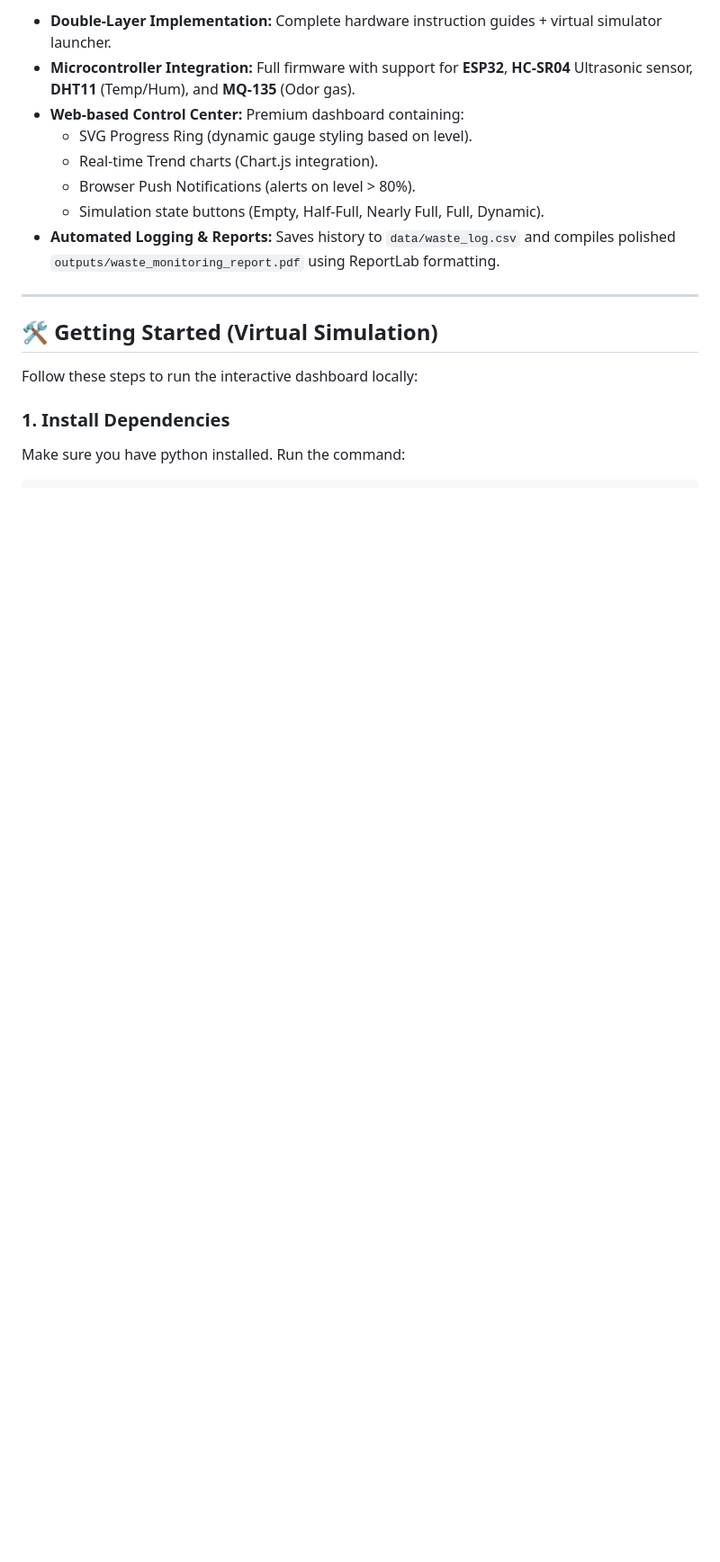
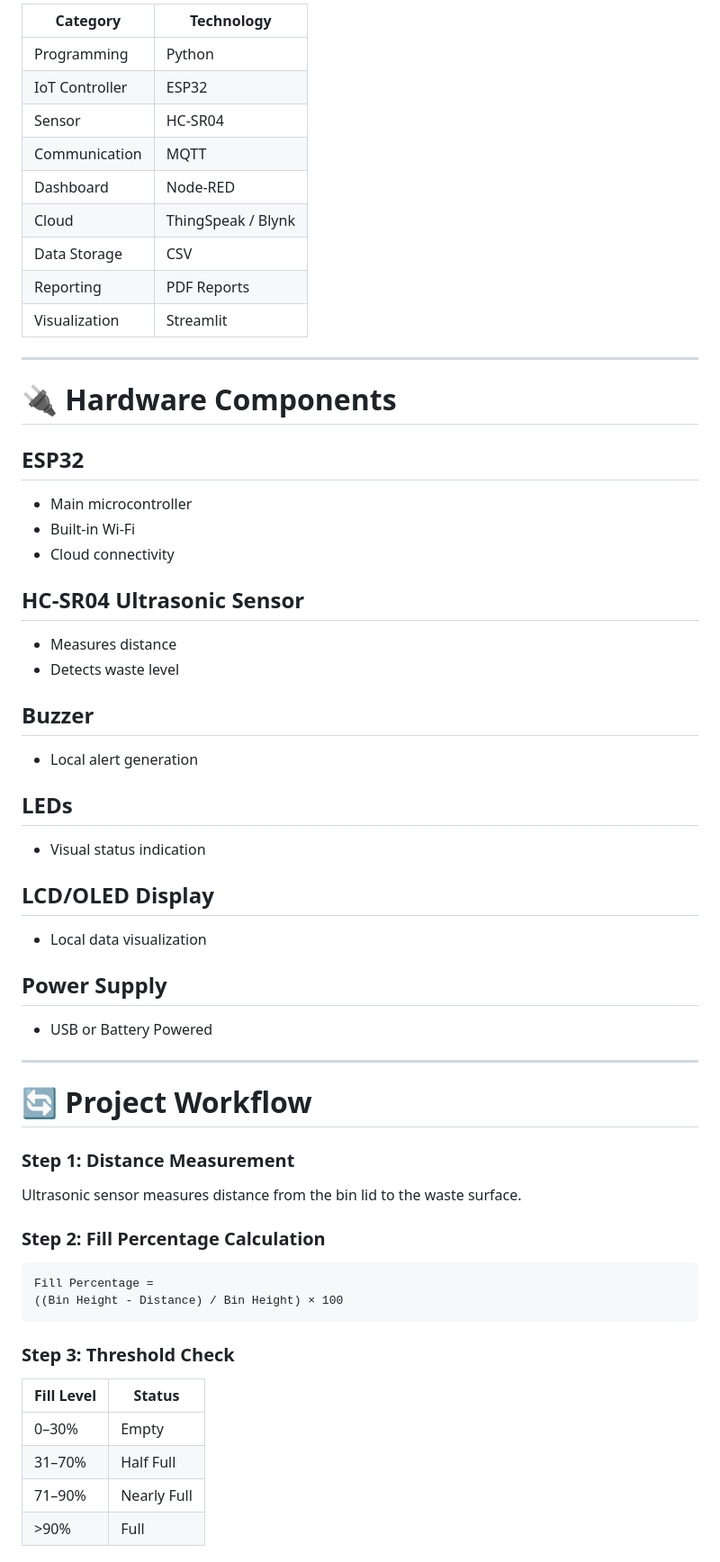
Before and after one commit to PrarthanaPanikar/Smart-Waste-Management-Bin-Level-Detection-System, a Markdown page: README.md, the part around one of its changes. Shown at 90% size. Drawn GitHub-style; blank space fills up the shorter version.

````diff
--- a/README.md
+++ b/README.md
@@ -37,18 +158,68 @@ Smart-Waste-Management-Bin-Level-Detection-System/
 
-- **Double-Layer Implementation:** Complete hardware instruction guides + virtual simulator launcher.
-- **Microcontroller Integration:** Full firmware with support for **ESP32**, **HC-SR04** Ultrasonic sensor, **DHT11** (Temp/Hum), and **MQ-135** (Odor gas).
-- **Web-based Control Center:** Premium dashboard containing:
-  - SVG Progress Ring (dynamic gauge styling based on level).
-  - Real-time Trend charts (Chart.js integration).
-  - Browser Push Notifications (alerts on level > 80%).
-  - Simulation state buttons (Empty, Half-Full, Nearly Full, Full, Dynamic).
-- **Automated Logging & Reports:** Saves history to `data/waste_log.csv` and compiles polished `outputs/waste_monitoring_report.pdf` using ReportLab formatting.
+| Category | Technology |
+|-----------|-----------|
+| Programming | Python |
+| IoT Controller | ESP32 |
+| Sensor | HC-SR04 |
+| Communication | MQTT |
+| Dashboard | Node-RED |
+| Cloud | ThingSpeak / Blynk |
+| Data Storage | CSV |
+| Reporting | PDF Reports |
+| Visualization | Streamlit |
 
 ---
 
-## 🛠️ Getting Started (Virtual Simulation)
+# 🔌 Hardware Components
 
-Follow these steps to run the interactive dashboard locally:
+## ESP32
 
-### 1. Install Dependencies
-Make sure you have python installed. Run the command:
+- Main microcontroller
+- Built-in Wi-Fi
+- Cloud connectivity
+
+## HC-SR04 Ultrasonic Sensor
+
+- Measures distance
+- Detects waste level
+
+## Buzzer
+
+- Local alert generation
+
+## LEDs
+
+- Visual status indication
+
+## LCD/OLED Display
+
+- Local data visualization
+
+## Power Supply
+
+- USB or Battery Powered
+
+---
+
+# 🔄 Project Workflow
+
+### Step 1: Distance Measurement
+
+Ultrasonic sensor measures distance from the bin lid to the waste surface.
+
+### Step 2: Fill Percentage Calculation
+
+```text
+Fill Percentage =
+((Bin Height - Distance) / Bin Height) × 100
+```
+
+### Step 3: Threshold Check
+
+| Fill Level | Status |
+|------------|---------|
+| 0–30% | Empty |
+| 31–70% | Half Full |
+| 71–90% | Nearly Full |
+| >90% | Full |
+
````
Also changed, not shown: other parts of README.md (+378 -58 lines).
